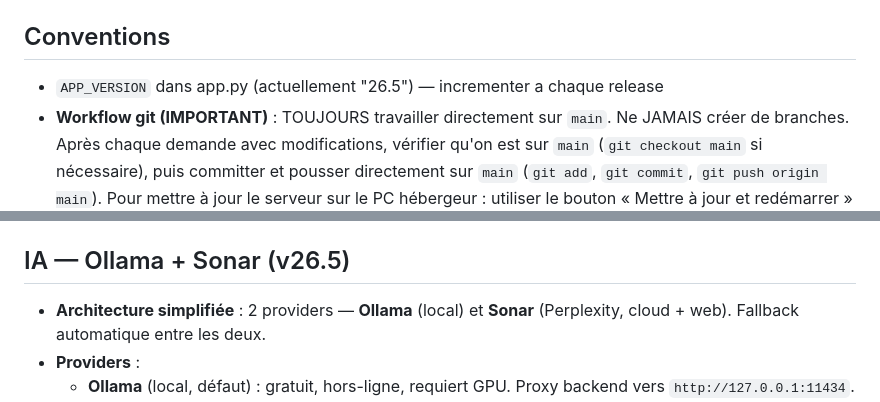
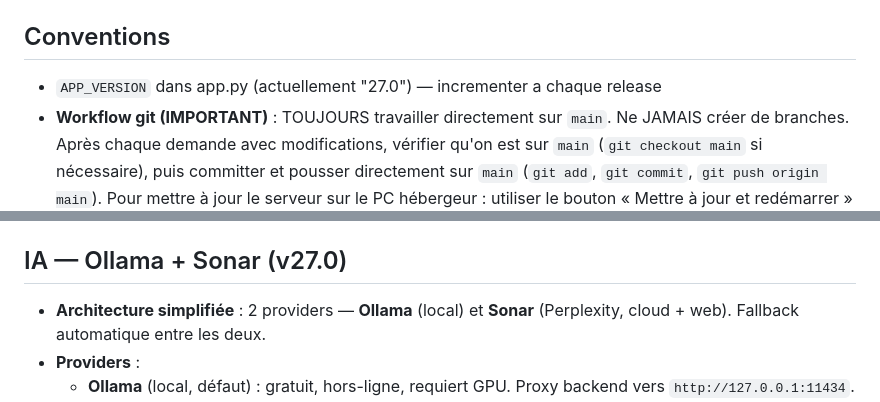
Before and after one commit to AntoineBinet/Prosp_UpV30, a Markdown page: CLAUDE.md, 2 parts joined by grey strips. Rendered like a GitHub page.

Commit message:
v27.0: Mise à jour documentation avec version 27.0
Co-authored-by: binet.antoine2 <binet.antoine2@gmail.com>

```diff
--- a/CLAUDE.md
+++ b/CLAUDE.md
@@ -37,7 +37,7 @@ playwright.config.js    # Config Playwright (2 projets: desktop-chrome, mobile-p
 - Multi-tenant : `owner_id` sur chaque enregistrement ; DB isolée par user dans `data/user_<id>/prospects.db` si elle existe
 
 ## Conventions
-- `APP_VERSION` dans app.py (actuellement "26.5") — incrementer a chaque release
+- `APP_VERSION` dans app.py (actuellement "27.0") — incrementer a chaque release
 - **Workflow git (IMPORTANT)** : TOUJOURS travailler directement sur `main`. Ne JAMAIS créer de branches. Après chaque demande avec modifications, vérifier qu'on est sur `main` (`git checkout main` si nécessaire), puis committer et pousser directement sur `main` (`git add`, `git commit`, `git push origin main`). Pour mettre à jour le serveur sur le PC hébergeur : utiliser le bouton « Mettre à jour et redémarrer » dans Paramètres (section admin). Le flux affiche la sortie git en direct puis recharge la page après redémarrage.
 - **Rappel fin de session** : À chaque fin de réponse où du code a été modifié, committer et pousser sur `main` pour que la session cloud et le pull (bouton Mettre à jour) soient à jour. Sinon les modifications ne seront pas sur Git donc pas dans le pull sur l'hébergeur.
 - Cache busters automatiques : app.py calcule les hash MD5 des fichiers statiques au demarrage et remplace `?v=XXXX` dans le HTML
@@ -47,7 +47,7 @@ playwright.config.js    # Config Playwright (2 projets: desktop-chrome, mobile-p
 - Toast notifications via `window.showToast(msg, type, duration)` dans app.js
 - Haptic feedback via `window.haptic(ms)` dans v8-features.js
 
-## IA — Ollama + Sonar (v26.5)
+## IA — Ollama + Sonar (v27.0)
 - **Architecture simplifiée** : 2 providers — **Ollama** (local) et **Sonar** (Perplexity, cloud + web). Fallback automatique entre les deux.
 - **Providers** :
   - **Ollama** (local, défaut) : gratuit, hors-ligne, requiert GPU. Proxy backend vers `http://127.0.0.1:11434`.
```
Also changed, not shown: docs/AUDIT_COHERENCE_MARS_2026.md (+1 -1 lines).
